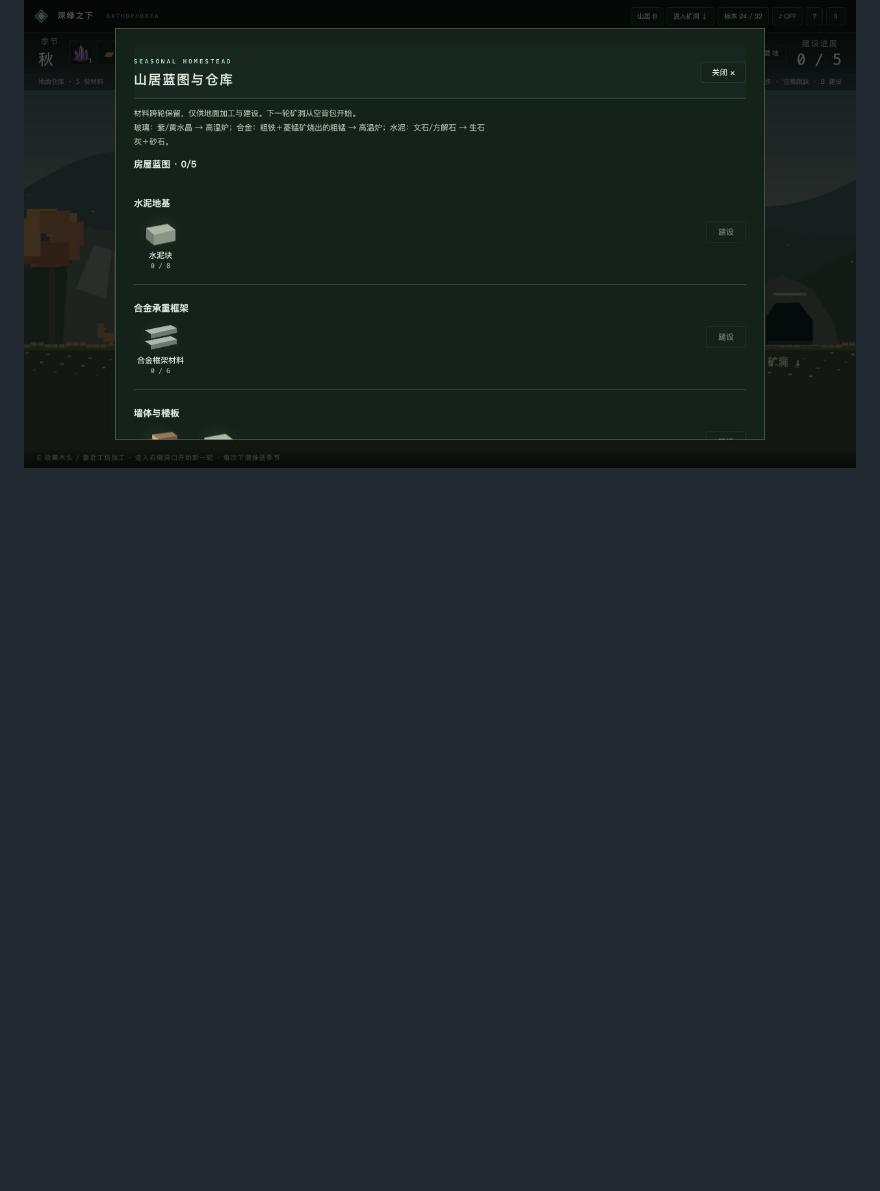
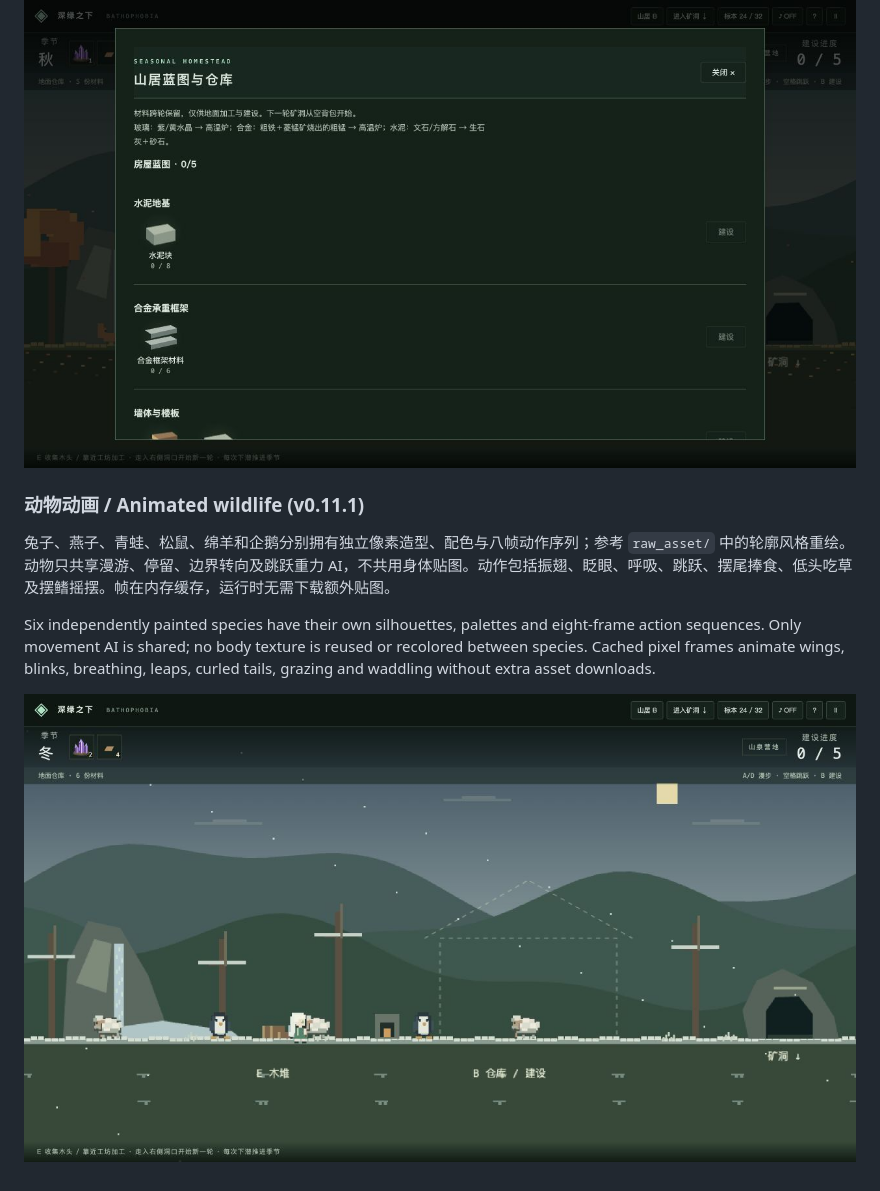
Before and after one commit to Nerolithos/Bathophobia, a Markdown page: README.md, the part around the change. Rendered like a GitHub page; pictures changed too: docs/screenshots/animated-winter-animals.jpg (added); blank space fills up the shorter version.

```diff
--- a/README.md
+++ b/README.md
@@ -136,3 +136,12 @@ Mining removes every rock type while remaining rock stays suspended. Unsupported
 
 ![秋季山居：枫树、山泉、松鼠与虚线房屋蓝图 / Autumn homestead](docs/screenshots/homestead-autumn.jpg)
 ![跨轮仓库与分步建造 / Persistent warehouse and staged construction](docs/screenshots/homestead-workshop.jpg)
+
+
+### 动物动画 / Animated wildlife (v0.11.1)
+
+兔子、燕子、青蛙、松鼠、绵羊和企鹅分别拥有独立像素造型、配色与八帧动作序列；参考 `raw_asset/` 中的轮廓风格重绘。动物只共享漫游、停留、边界转向及跳跃重力 AI，不共用身体贴图。动作包括振翅、眨眼、呼吸、跳跃、摆尾捧食、低头吃草及摆鳍摇摆。帧在内存缓存，运行时无需下载额外贴图。
+
+Six independently painted species have their own silhouettes, palettes and eight-frame action sequences. Only movement AI is shared; no body texture is reused or recolored between species. Cached pixel frames animate wings, blinks, breathing, leaps, curled tails, grazing and waddling without extra asset downloads.
+
+![冬季独立绵羊与企鹅 / Animated sheep and penguins](docs/screenshots/animated-winter-animals.jpg)
```
Also changed, not shown: docs/HOMESTEAD.md (+4 -0 lines), docs/screenshots/animal-animation-frames.png (added), 7 other files.
